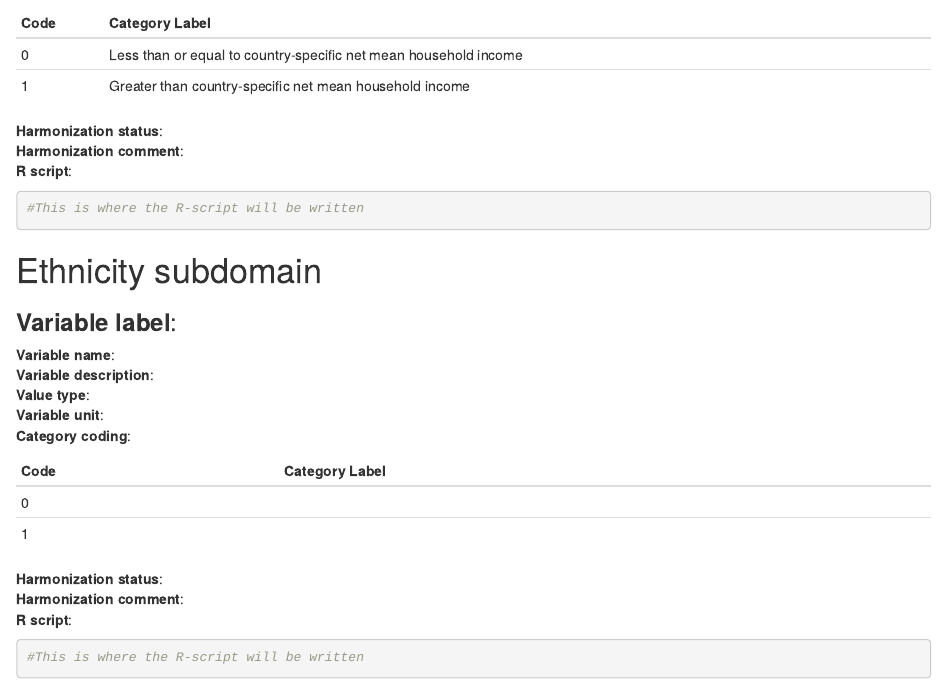
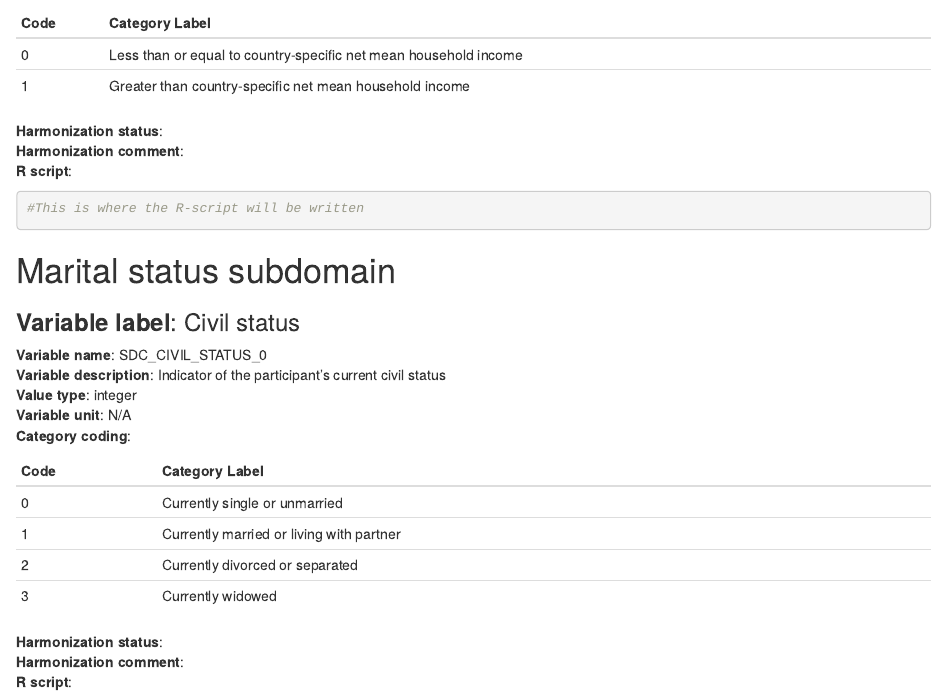
Before and after one commit to mindmap-cities/sociodem_characteristics, an R Markdown document (SDC_DS.Rmd): the page in a window 1100 px wide, from 9380 px down. Rendered offline with R 4.5, knitr and Pandoc, with nearby package versions.

Commit message:
Update SDC_DS.Rmd

````diff
--- a/SDC_DS.Rmd
+++ b/SDC_DS.Rmd
@@ -465,28 +465,6 @@ output: html_document
 #This is where the R-script will be written
 
 ```
-# Ethnicity subdomain
-
-### **Variable label**:
-**Variable name**:
-**Variable description**:
-**Value type**:
-**Variable unit**:
-**Category coding**:
-
-**Code** | **Category Label**
-------------- | -------------
-0 |
-1 |
-
-**Harmonization status**:
-**Harmonization comment**:
-**R script**:
-```{r, echo=TRUE}
-#This is where the R-script will be written
-
-```
-
 # Marital status subdomain
 
 ### **Variable label**: Civil status
````
